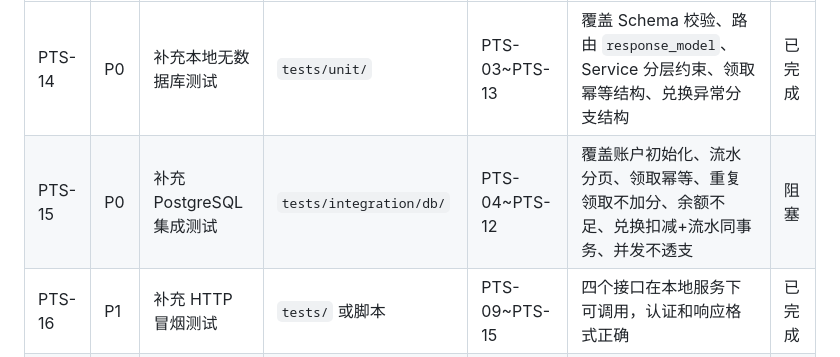
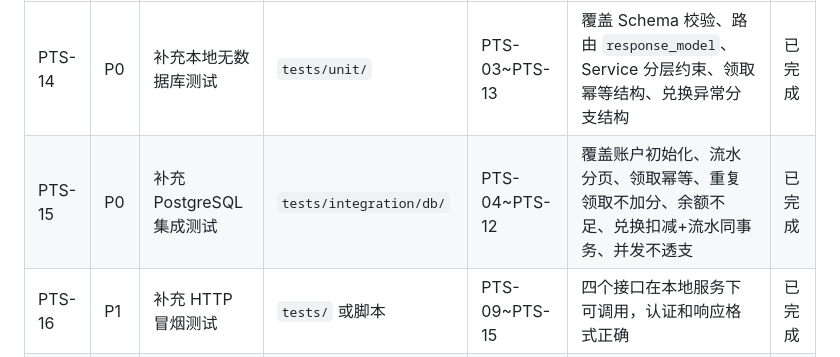
Before and after one commit to BishengTeam/Backend, a Markdown page: docs/plan/积分模块TODO任务表.md, the part around the change. Rendered like a GitHub page.

Commit message:
tests: 积分模块功能测试完毕

```diff
--- a/docs/plan/积分模块TODO任务表.md
+++ b/docs/plan/积分模块TODO任务表.md
@@ -41,7 +41,7 @@
 | ID | 优先级 | TODO | 涉及范围 | 前置依赖 | 验收标准 | 状态 |
 | --- | --- | --- | --- | --- | --- | --- |
 | PTS-14 | P0 | 补充本地无数据库测试 | `tests/unit/` | PTS-03~PTS-13 | 覆盖 Schema 校验、路由 `response_model`、Service 分层约束、领取幂等结构、兑换异常分支结构 | 已完成 |
-| PTS-15 | P0 | 补充 PostgreSQL 集成测试 | `tests/integration/db/` | PTS-04~PTS-12 | 覆盖账户初始化、流水分页、领取幂等、重复领取不加分、余额不足、兑换扣减+流水同事务、并发不透支 | 阻塞 |
+| PTS-15 | P0 | 补充 PostgreSQL 集成测试 | `tests/integration/db/` | PTS-04~PTS-12 | 覆盖账户初始化、流水分页、领取幂等、重复领取不加分、余额不足、兑换扣减+流水同事务、并发不透支 | 已完成 |
 | PTS-16 | P1 | 补充 HTTP 冒烟测试 | `tests/` 或脚本 | PTS-09~PTS-15 | 四个接口在本地服务下可调用，认证和响应格式正确 | 已完成 |
 | PTS-17 | P1 | 更新接口状态和模块文档 | `docs/接口列表.md`、相关计划文档 | PTS-14~PTS-16 | 根据测试证据将接口标记为 `🧪` 或 `✅`，文案区分无 DB 测试和 DB 集成测试 | 已完成 |
 
```
Also changed, not shown: docs/接口列表.md (+4 -4 lines).
